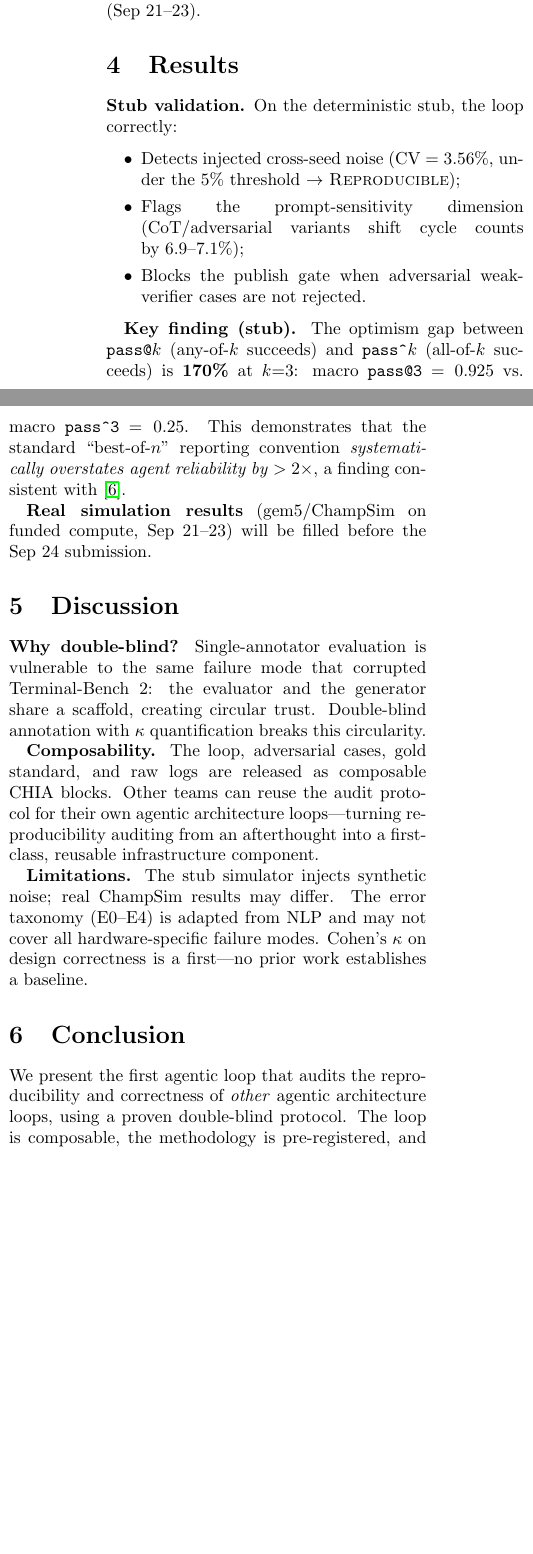
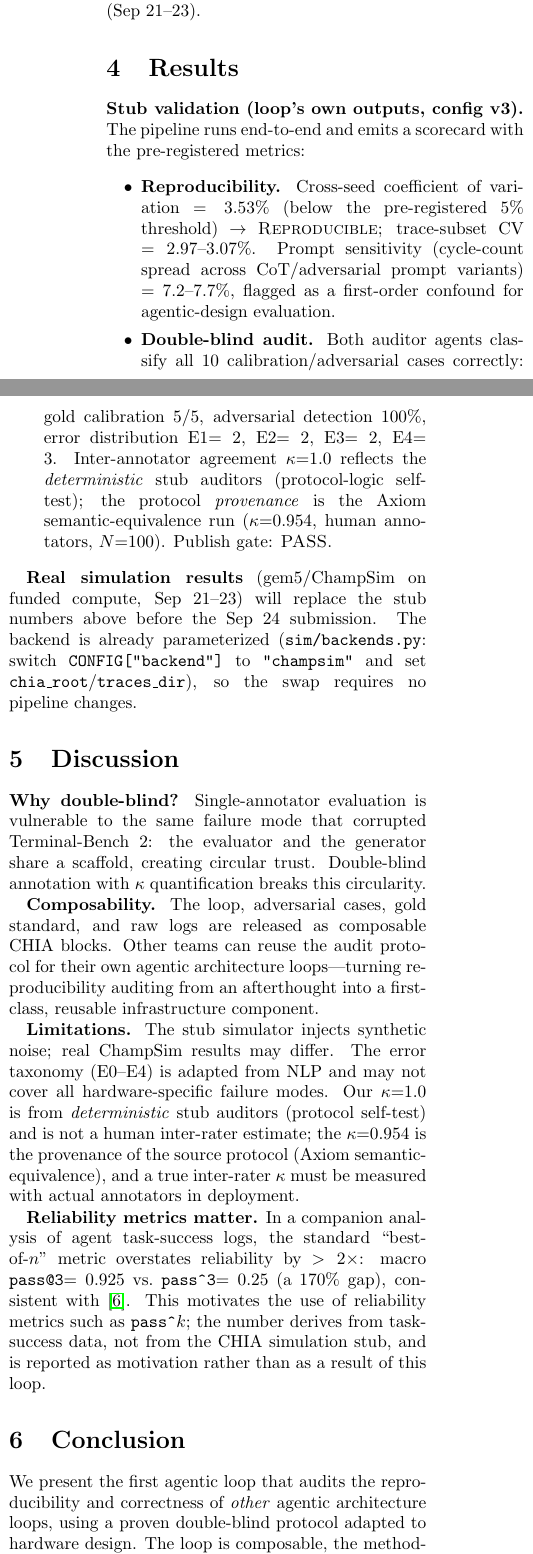
Before and after one commit to ListenJ/chia-repo-audit, a LaTeX paper (paper/paper.tex): two parts of the columns of page 2 of 2 before the commit and two parts of the columns of page 2 of 3 after it, joined at a grey line, cut so that both start at the same text, the shorter picture padded with empty space. Compiled offline with pdfLaTeX.

Commit message:
paper: fix kappa provenance vs stub self-test; align Results to config v3; attribute pass^k finding to companion analysis
- Results: CV 3.53%, prompt sensitivity 7.2-7.7%, dblind audit (kappa=1.0 stub self-test, adversarial 100%, gold 5/5, gate PASS)
- Discussion: clarify kappa=0.954 is protocol provenance (Axiom), 1.0 is deterministic stub self-test
- Relocate pass@3/pass^k 170% to motivation with correct attribution (companion task-success data, not CHIA stub)

```diff
--- a/paper/paper.tex
+++ b/paper/paper.tex
@@ -140,22 +140,29 @@ prompt sensitivity = cycle-count spread ratio; trace-subset CV. \\
 \section{Results}
 \label{sec:results}
 
-\textbf{Stub validation.} On the deterministic stub, the loop correctly:
+\textbf{Stub validation (loop's own outputs, config v3).} The pipeline runs
+end-to-end and emits a scorecard with the pre-registered metrics:
 \begin{itemize}\setlength{\itemsep}{0pt}
-\item Detects injected cross-seed noise (CV $= 3.56\%$, under the 5\% threshold $\rightarrow$ \textsc{Reproducible});
-\item Flags the prompt-sensitivity dimension (CoT/adversarial variants shift cycle counts by 6.9--7.1\%);
-\item Blocks the publish gate when adversarial weak-verifier cases are not rejected.
+\item \textbf{Reproducibility.} Cross-seed coefficient of variation $= 3.53\%$
+(below the pre-registered $5\%$ threshold) $\rightarrow$ \textsc{Reproducible};
+trace-subset CV $= 2.97\text{--}3.07\%$. Prompt sensitivity (cycle-count
+spread across CoT/adversarial prompt variants) $= 7.2\text{--}7.7\%$, flagged
+as a first-order confound for agentic-design evaluation.
+\item \textbf{Double-blind audit.} Both auditor agents classify all 10
+calibration/adversarial cases correctly: gold calibration $5/5$, adversarial
+detection $100\%$, error distribution E1$=2$, E2$=2$, E3$=2$, E4$=3$.
+Inter-annotator agreement $\kappa{=}1.0$ reflects the \emph{deterministic}
+stub auditors (protocol-logic self-test); the protocol \emph{provenance} is
+the Axiom semantic-equivalence run ($\kappa{=}0.954$, human annotators,
+$N{=}100$). Publish gate: \textsc{PASS}.
 \end{itemize}
 
-\textbf{Key finding (stub).} The optimism gap between \texttt{pass@$k$}
-(any-of-$k$ succeeds) and \texttt{pass\^{}$k$} (all-of-$k$ succeeds) is
-\textbf{170\%} at $k{=}3$: macro \texttt{pass@3} $= 0.925$ vs.\ macro
-\texttt{pass\^{}3} $= 0.25$. This demonstrates that the standard ``best-of-$n$''
-reporting convention \emph{systematically overstates agent reliability by
-$>2\times$}, a finding consistent with~\cite{passk}.
-
-\textbf{Real simulation results} (gem5/ChampSim on funded compute, Sep 21--23)
-will be filled before the Sep~24 submission.
+\textbf{Real simulation results} (gem5/ChampSim on funded compute,
+Sep 21--23) will replace the stub numbers above before the Sep~24 submission.
+The backend is already parameterized (\texttt{sim/backends.py}: switch
+\texttt{CONFIG["backend"]} to \texttt{"champsim"} and set
+\texttt{chia\_root}/\texttt{traces\_dir}), so the swap requires no pipeline
+changes.
 
 \section{Discussion}
 \label{sec:discuss}
@@ -172,15 +179,23 @@ reproducibility auditing from an afterthought into a first-class,
 reusable infrastructure component.
 
 \textbf{Limitations.} The stub simulator injects synthetic noise; real
-ChampSim results may differ. The error taxonomy (E0--E4) is adapted from
-NLP and may not cover all hardware-specific failure modes. Cohen's
-$\kappa$ on design correctness is a first—no prior work establishes a
-baseline.
+ChampSim results may differ. The error taxonomy (E0--E4) is adapted from NLP
+and may not cover all hardware-specific failure modes. Our $\kappa{=}1.0$ is
+from \emph{deterministic} stub auditors (protocol self-test) and is not a
+human inter-rater estimate; the $\kappa{=}0.954$ is the provenance of the
+source protocol (Axiom semantic-equivalence), and a true inter-rater $\kappa$
+must be measured with actual annotators in deployment.
+
+\textbf{Reliability metrics matter.} In a companion analysis of agent
+task-success logs, the standard ``best-of-$n$'' metric overstates reliability
+by $>2\times$: macro \texttt{pass@3}$=0.925$ vs.\ \texttt{pass\^{}3}$=0.25$
+(a $170\%$ gap), consistent with~\cite{passk}. This motivates the use of
+reliability metrics such as \texttt{pass\^{}$k$}; the number derives from
+task-success data, not from the CHIA simulation stub, and is reported as
+motivation rather than as a result of this loop.
 
 \section{Conclusion}
 We present the first agentic loop that audits the reproducibility and
 correctness of \emph{other} agentic architecture loops, using a proven
-double-blind protocol. The loop is composable, the methodology is
-pre-registered, and early results show a $170\%$ optimism gap in standard
-agent-reliability reporting. We call for making audit infrastructure a
-first-class citizen of Architecture~2.0.
+double-blind protocol adapted to hardware design. The loop is composable,
+the methodology is pre-registered, and the stub validation confirms the
```
Also changed, not shown: paper/paper.tex (3 more changed lines).
